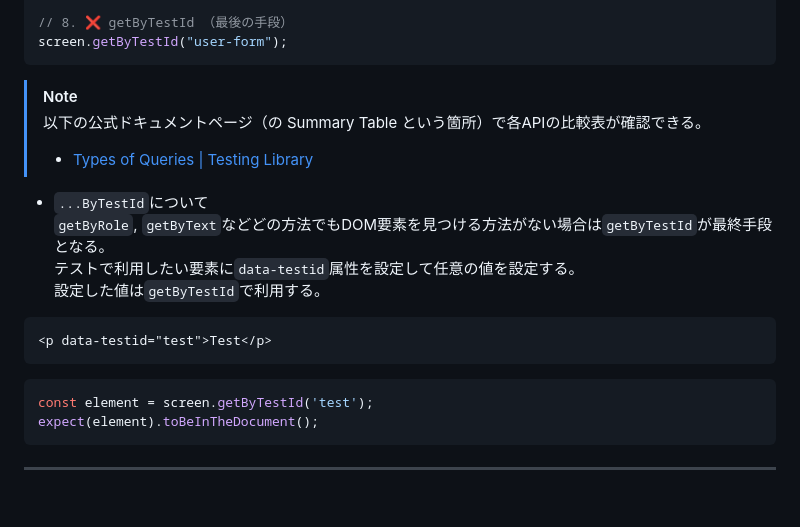
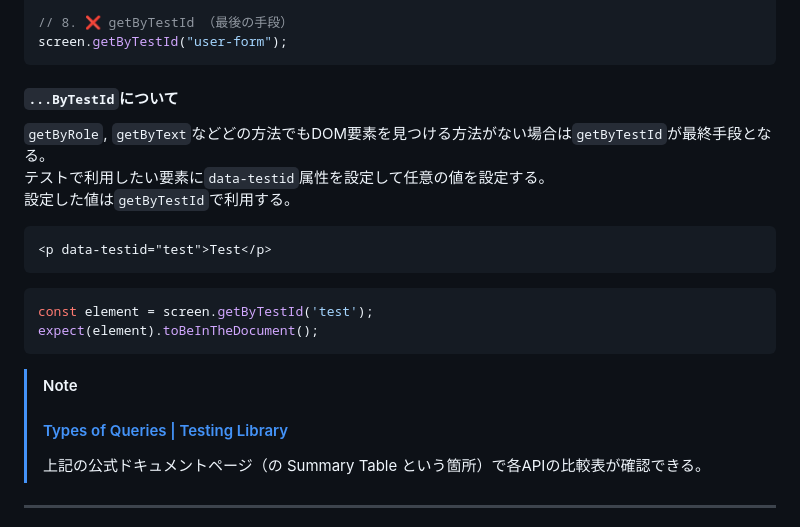
Before and after one commit to Benjuwan/MyLibs, a Markdown page: tutorial/frontend-test-beginner/about-UItest.md, the part around one of its changes. Rendered like a GitHub page; blank space fills up the shorter version.

````diff
--- a/tutorial/frontend-test-beginner/about-UItest.md
+++ b/tutorial/frontend-test-beginner/about-UItest.md
@@ -163,11 +172,7 @@ screen.getByTitle("詳細情報");
 screen.getByTestId("user-form");
 ```
 
-> [!NOTE]
-> 以下の公式ドキュメントページ（の Summary Table という箇所）で各APIの比較表が確認できる。<br>
-> - [Types of Queries | Testing Library](https://testing-library.com/docs/queries/about/#types-of-queries)
-
-- `...ByTestId`について<br>
+#### `...ByTestId`について
 `getByRole`, `getByText`などどの方法でもDOM要素を見つける方法がない場合は`getByTestId`が最終手段となる。<br>
 テストで利用したい要素に`data-testid`属性を設定して任意の値を設定する。<br>
 設定した値は`getByTestId`で利用する。
@@ -181,5 +186,9 @@ const element = screen.getByTestId('test');
 expect(element).toBeInTheDocument();
 ```
 
+> [!NOTE]
+> #### [Types of Queries | Testing Library](https://testing-library.com/docs/queries/about/#types-of-queries)
+> 上記の公式ドキュメントページ（の Summary Table という箇所）で各APIの比較表が確認できる。<br>
+
 ---
 
````
Also changed, not shown: other parts of tutorial/frontend-test-beginner/about-UItest.md (+51 -9 lines), tutorial/frontend-test-beginner/about-mock.md (+6 -5 lines).
